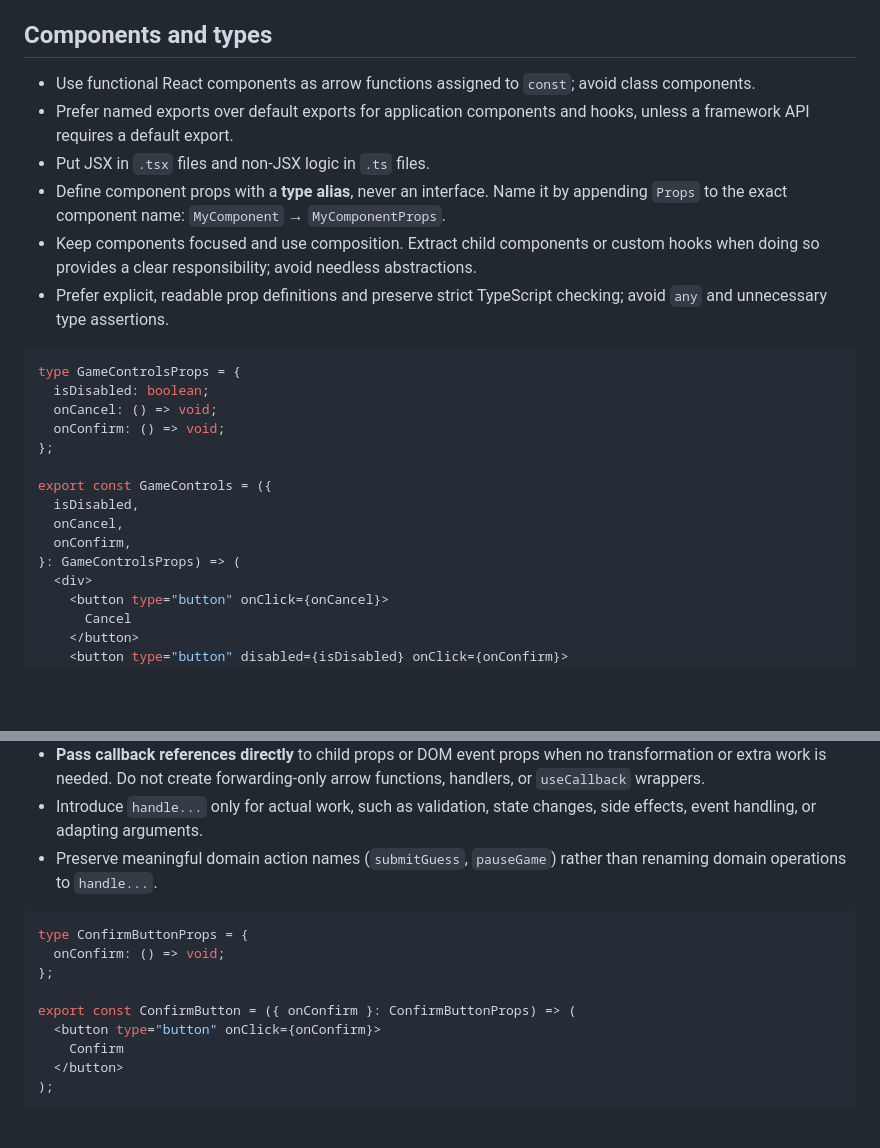
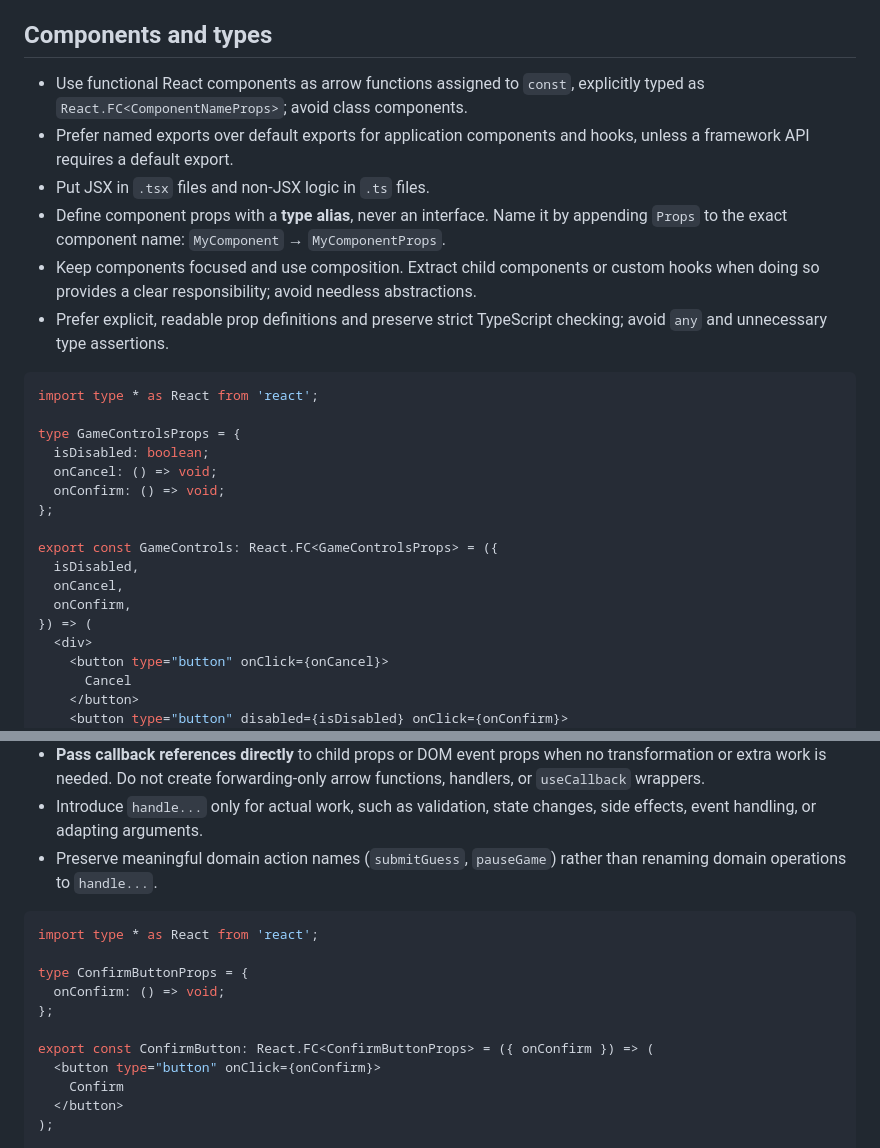
Before and after one commit to JurajKavka/mission-critical, a Markdown page: REACT.md, 2 parts joined by grey strips. Rendered like a GitHub page; blank space fills up the shorter version.

Commit message:
docs: require React.FC typing for components

````diff
--- a/REACT.md
+++ b/REACT.md
@@ -4,7 +4,7 @@ These instructions apply when implementing or modifying React components, hooks,
 
 ## Components and types
 
-- Use functional React components as arrow functions assigned to `const`; avoid class components.
+- Use functional React components as arrow functions assigned to `const`, explicitly typed as `React.FC<ComponentNameProps>`; avoid class components.
 - Prefer named exports over default exports for application components and hooks, unless a framework API requires a default export.
 - Put JSX in `.tsx` files and non-JSX logic in `.ts` files.
 - Define component props with a **type alias**, never an interface. Name it by appending `Props` to the exact component name: `MyComponent` → `MyComponentProps`.
@@ -12,17 +12,19 @@ These instructions apply when implementing or modifying React components, hooks,
 - Prefer explicit, readable prop definitions and preserve strict TypeScript checking; avoid `any` and unnecessary type assertions.
 
 ```tsx
+import type * as React from 'react';
+
 type GameControlsProps = {
   isDisabled: boolean;
   onCancel: () => void;
   onConfirm: () => void;
 };
 
-export const GameControls = ({
+export const GameControls: React.FC<GameControlsProps> = ({
   isDisabled,
   onCancel,
   onConfirm,
-}: GameControlsProps) => (
+}) => (
   <div>
     <button type="button" onClick={onCancel}>
       Cancel
@@ -44,11 +46,13 @@ export const GameControls = ({
 - Preserve meaningful domain action names (`submitGuess`, `pauseGame`) rather than renaming domain operations to `handle...`.
 
 ```tsx
+import type * as React from 'react';
+
 type ConfirmButtonProps = {
   onConfirm: () => void;
 };
 
-export const ConfirmButton = ({ onConfirm }: ConfirmButtonProps) => (
+export const ConfirmButton: React.FC<ConfirmButtonProps> = ({ onConfirm }) => (
   <button type="button" onClick={onConfirm}>
     Confirm
   </button>
````
